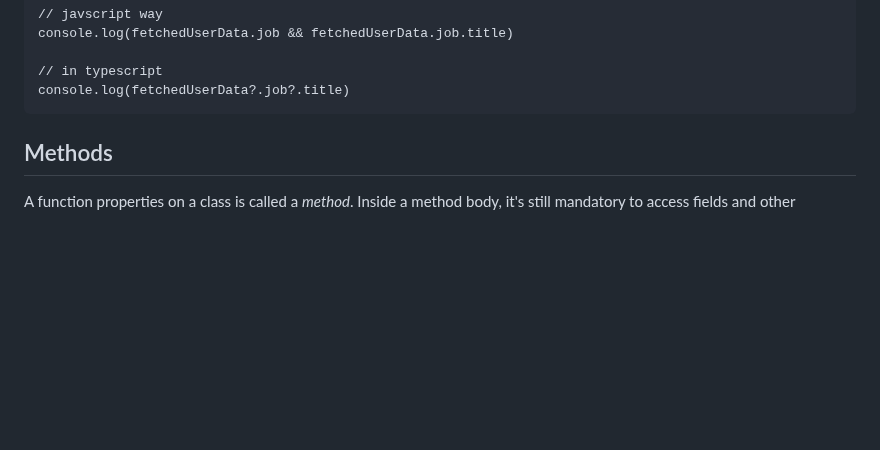
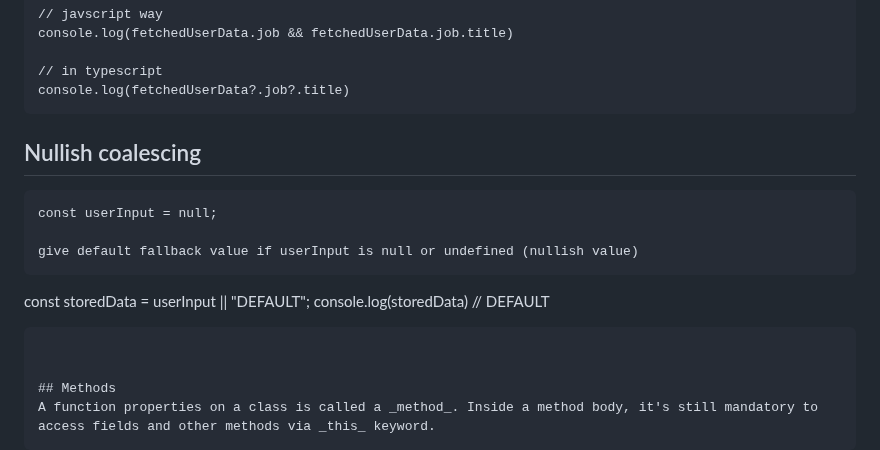
Before and after one commit to Maryam-bit/Learning-Typescript, a Markdown page: Learning-notes/README.md, the part around the change. Rendered like a GitHub page; blank space fills up the shorter version.

````diff
--- a/Learning-notes/README.md
+++ b/Learning-notes/README.md
@@ -963,7 +963,16 @@ console.log(fetchedUserData.job && fetchedUserData.job.title)
 // in typescript
 console.log(fetchedUserData?.job?.title)
 ```
+## Nullish coalescing
 
+```
+const userInput = null;
+
+give default fallback value if userInput is null or undefined (nullish value)
+```
+const storedData = userInput || "DEFAULT";
+console.log(storedData) // DEFAULT
+```
 
 
 ## Methods
````
